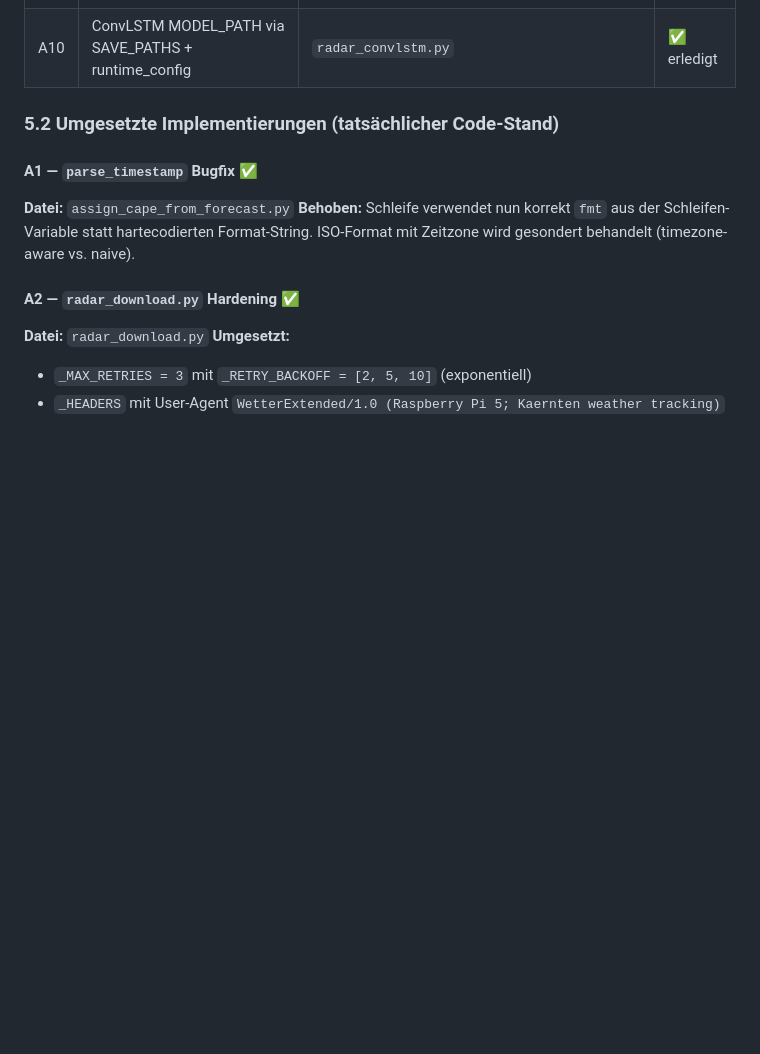
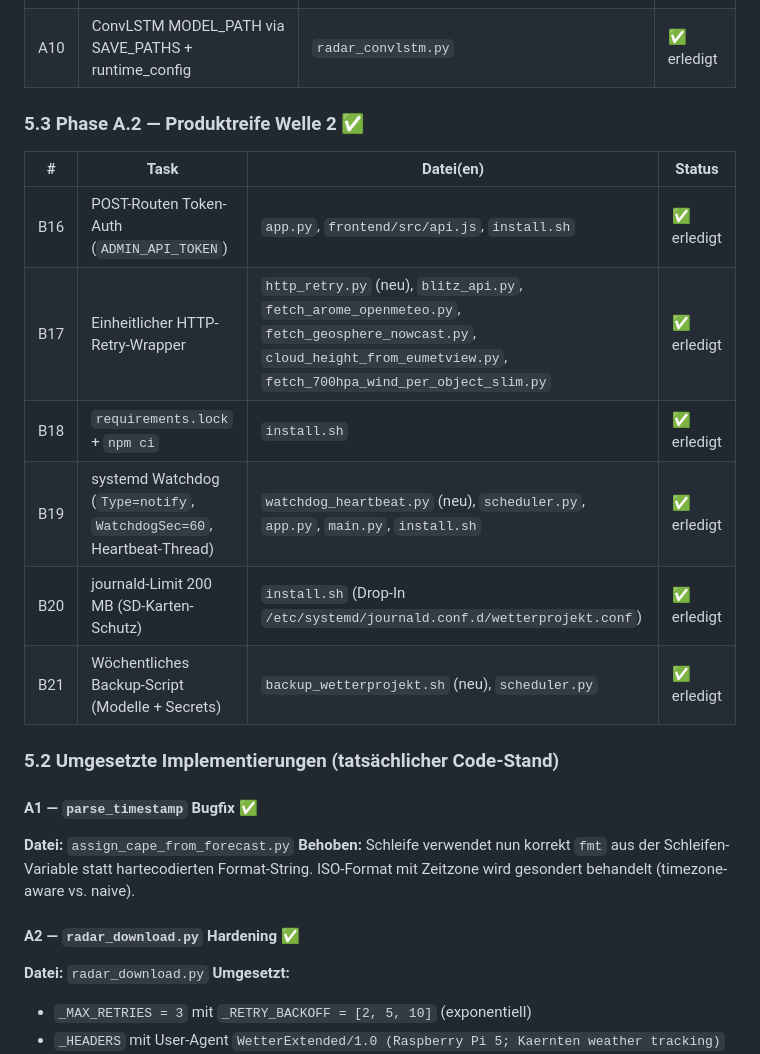
Before and after one commit to IVOBLA/WetterExtended, a Markdown page: docs/HAILO_INTEGRATION.md, the part around the change. GitHub-like rendering; blank space fills up the shorter version.

```diff
--- a/docs/HAILO_INTEGRATION.md
+++ b/docs/HAILO_INTEGRATION.md
@@ -150,6 +150,17 @@ Abarbeitungsreihenfolge war: A1 → A2 → A3 → A4 → A5 → A6 → A8 → A7
 | A8 | `LOCAL_TRAINING`-Flag einbauen (Trainer-Vorbereitung) | `config.py`, `scheduler.py`, `install.sh`, `app.py`, `Training.jsx` | ✅ erledigt |
 | A9 | File-Locking bei JSON-Schreibvorgängen | `runtime_config.py` | ✅ erledigt |
 | A10 | ConvLSTM MODEL_PATH via SAVE_PATHS + runtime_config | `radar_convlstm.py` | ✅ erledigt |
+
+### 5.3 Phase A.2 — Produktreife Welle 2 ✅
+
+| # | Task | Datei(en) | Status |
+|---|------|-----------|--------|
+| B16 | POST-Routen Token-Auth (`ADMIN_API_TOKEN`) | `app.py`, `frontend/src/api.js`, `install.sh` | ✅ erledigt |
+| B17 | Einheitlicher HTTP-Retry-Wrapper | `http_retry.py` (neu), `blitz_api.py`, `fetch_arome_openmeteo.py`, `fetch_geosphere_nowcast.py`, `cloud_height_from_eumetview.py`, `fetch_700hpa_wind_per_object_slim.py` | ✅ erledigt |
+| B18 | `requirements.lock` + `npm ci` | `install.sh` | ✅ erledigt |
+| B19 | systemd Watchdog (`Type=notify`, `WatchdogSec=60`, Heartbeat-Thread) | `watchdog_heartbeat.py` (neu), `scheduler.py`, `app.py`, `main.py`, `install.sh` | ✅ erledigt |
+| B20 | journald-Limit 200 MB (SD-Karten-Schutz) | `install.sh` (Drop-In `/etc/systemd/journald.conf.d/wetterprojekt.conf`) | ✅ erledigt |
+| B21 | Wöchentliches Backup-Script (Modelle + Secrets) | `backup_wetterprojekt.sh` (neu), `scheduler.py` | ✅ erledigt |
 
 ### 5.2 Umgesetzte Implementierungen (tatsächlicher Code-Stand)
 
```
Also changed, not shown: docs/WetterExtended_Benutzerhandbuch.md (+2 -1 lines).
